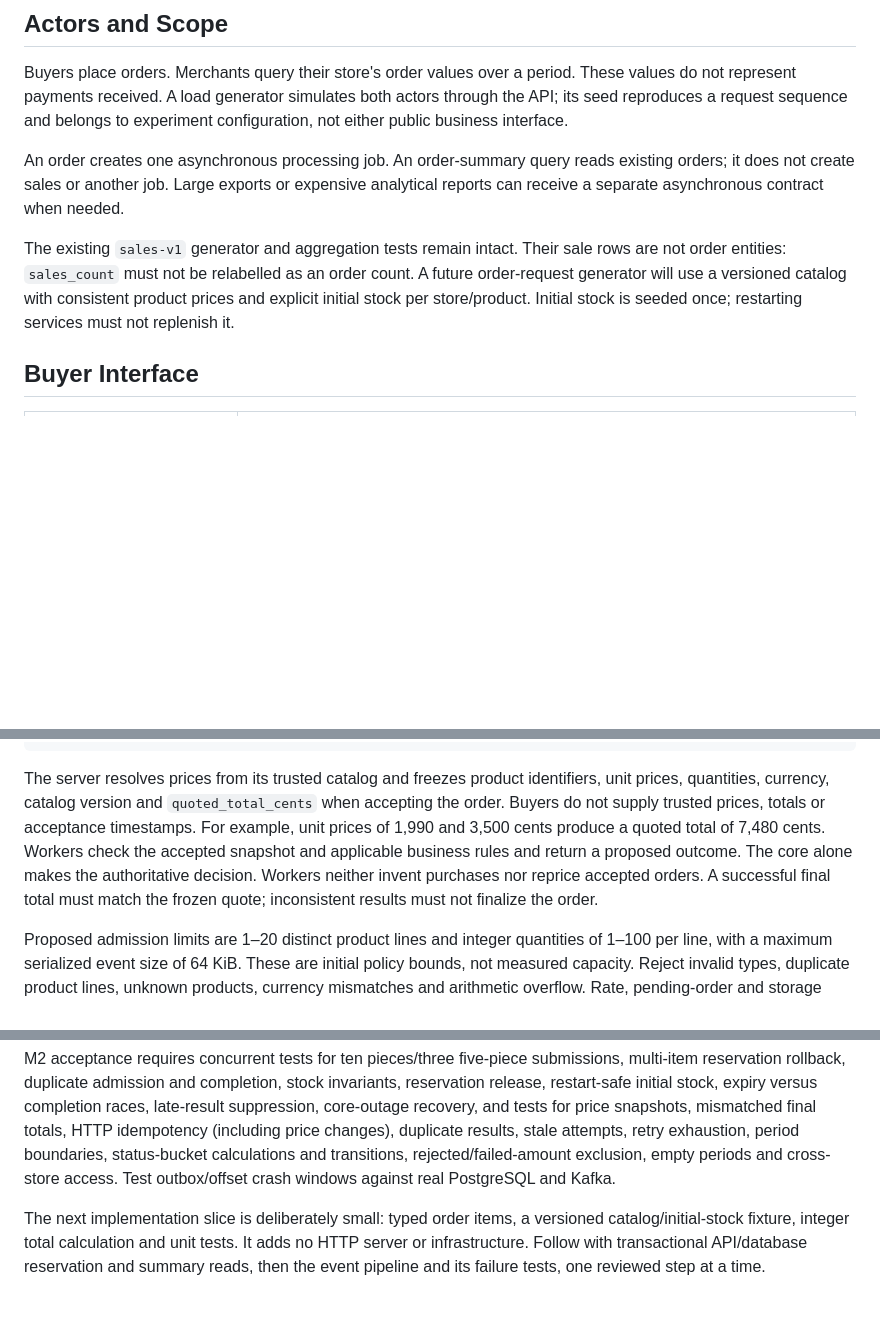
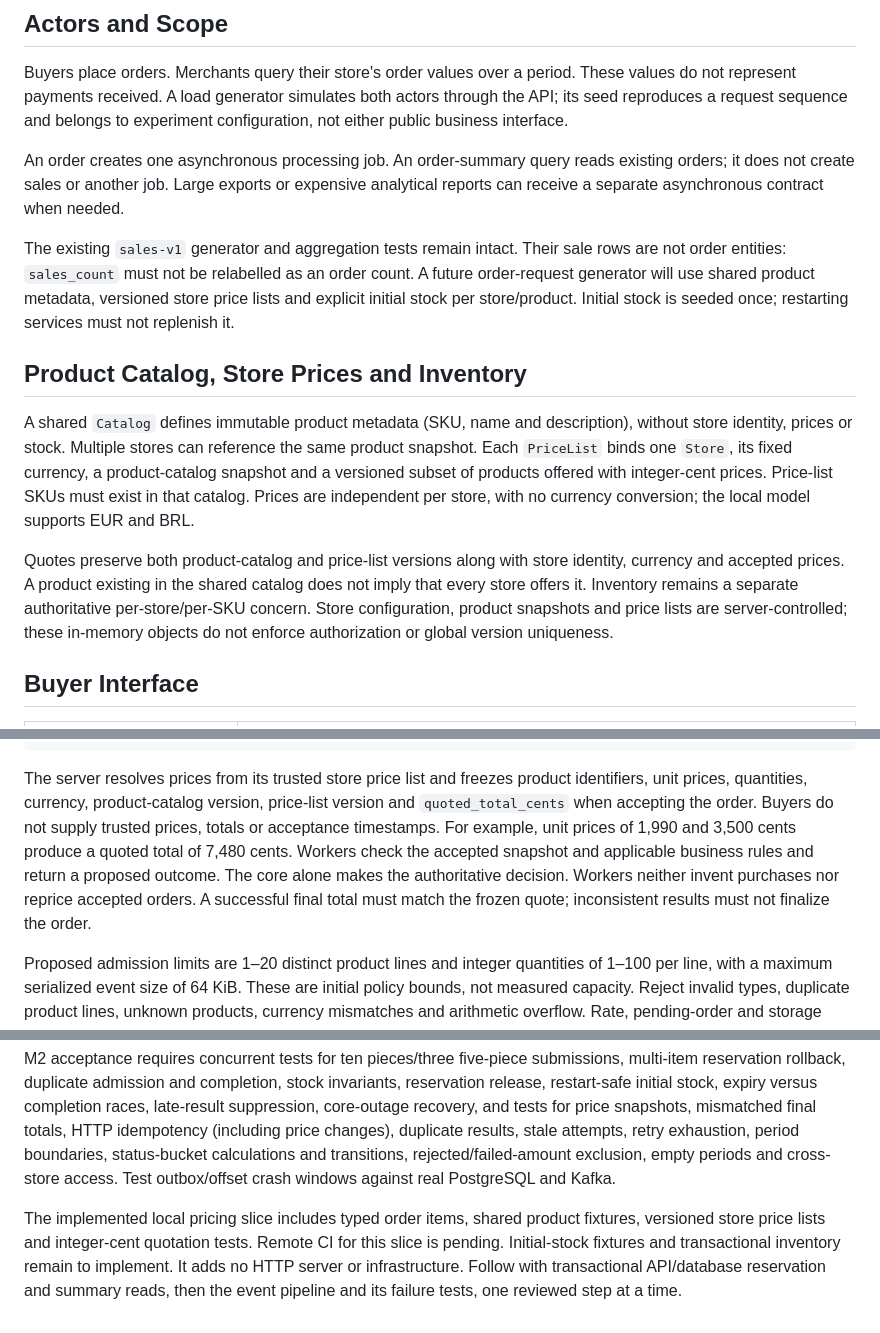
Before and after one commit to thiagogenez/labflow, a Markdown page: docs/application-contract.md, 3 parts joined by grey strips. GitHub-like rendering; blank space fills up the shorter version.

````diff
--- a/docs/application-contract.md
+++ b/docs/application-contract.md
@@ -8,7 +8,13 @@ Buyers place orders. Merchants query their store's order values over a period. T
 
 An order creates one asynchronous processing job. An order-summary query reads existing orders; it does not create sales or another job. Large exports or expensive analytical reports can receive a separate asynchronous contract when needed.
 
-The existing `sales-v1` generator and aggregation tests remain intact. Their sale rows are not order entities: `sales_count` must not be relabelled as an order count. A future order-request generator will use a versioned catalog with consistent product prices and explicit initial stock per store/product. Initial stock is seeded once; restarting services must not replenish it.
+The existing `sales-v1` generator and aggregation tests remain intact. Their sale rows are not order entities: `sales_count` must not be relabelled as an order count. A future order-request generator will use shared product metadata, versioned store price lists and explicit initial stock per store/product. Initial stock is seeded once; restarting services must not replenish it.
+
+## Product Catalog, Store Prices and Inventory
+
+A shared `Catalog` defines immutable product metadata (SKU, name and description), without store identity, prices or stock. Multiple stores can reference the same product snapshot. Each `PriceList` binds one `Store`, its fixed currency, a product-catalog snapshot and a versioned subset of products offered with integer-cent prices. Price-list SKUs must exist in that catalog. Prices are independent per store, with no currency conversion; the local model supports EUR and BRL.
+
+Quotes preserve both product-catalog and price-list versions along with store identity, currency and accepted prices. A product existing in the shared catalog does not imply that every store offers it. Inventory remains a separate authoritative per-store/per-SKU concern. Store configuration, product snapshots and price lists are server-controlled; these in-memory objects do not enforce authorization or global version uniqueness.
 
 ## Buyer Interface
 
@@ -29,7 +35,7 @@ Example request body:
 }
 ```
 
-The server resolves prices from its trusted catalog and freezes product identifiers, unit prices, quantities, currency, catalog version and `quoted_total_cents` when accepting the order. Buyers do not supply trusted prices, totals or acceptance timestamps. For example, unit prices of 1,990 and 3,500 cents produce a quoted total of 7,480 cents. Workers check the accepted snapshot and applicable business rules and return a proposed outcome. The core alone makes the authoritative decision. Workers neither invent purchases nor reprice accepted orders. A successful final total must match the frozen quote; inconsistent results must not finalize the order.
+The server resolves prices from its trusted store price list and freezes product identifiers, unit prices, quantities, currency, product-catalog version, price-list version and `quoted_total_cents` when accepting the order. Buyers do not supply trusted prices, totals or acceptance timestamps. For example, unit prices of 1,990 and 3,500 cents produce a quoted total of 7,480 cents. Workers check the accepted snapshot and applicable business rules and return a proposed outcome. The core alone makes the authoritative decision. Workers neither invent purchases nor reprice accepted orders. A successful final total must match the frozen quote; inconsistent results must not finalize the order.
 
 Proposed admission limits are 1–20 distinct product lines and integer quantities of 1–100 per line, with a maximum serialized event size of 64 KiB. These are initial policy bounds, not measured capacity. Reject invalid types, duplicate product lines, unknown products, currency mismatches and arithmetic overflow. Rate, pending-order and storage limits must also be set before load experiments.
 
@@ -131,4 +137,4 @@ The duplicate-delivery experiment must prove unchanged order counts, merchant or
 
 M2 acceptance requires concurrent tests for ten pieces/three five-piece submissions, multi-item reservation rollback, duplicate admission and completion, stock invariants, reservation release, restart-safe initial stock, expiry versus completion races, late-result suppression, core-outage recovery, and tests for price snapshots, mismatched final totals, HTTP idempotency (including price changes), duplicate results, stale attempts, retry exhaustion, period boundaries, status-bucket calculations and transitions, rejected/failed-amount exclusion, empty periods and cross-store access. Test outbox/offset crash windows against real PostgreSQL and Kafka.
 
-The next implementation slice is deliberately small: typed order items, a versioned catalog/initial-stock fixture, integer total calculation and unit tests. It adds no HTTP server or infrastructure. Follow with transactional API/database reservation and summary reads, then the event pipeline and its failure tests, one reviewed step at a time.
+The implemented local pricing slice includes typed order items, shared product fixtures, versioned store price lists and integer-cent quotation tests. Remote CI for this slice is pending. Initial-stock fixtures and transactional inventory remain to implement. It adds no HTTP server or infrastructure. Follow with transactional API/database reservation and summary reads, then the event pipeline and its failure tests, one reviewed step at a time.
````
Also changed, not shown: README.md (+12 -5 lines), docs/plan.md (+3 -3 lines), src/labflow/README.md (added, +87 -0 lines), docs/assets/labflow-domain.gif (added), docs/assets/labflow-domain.png (added), 11 other files.
